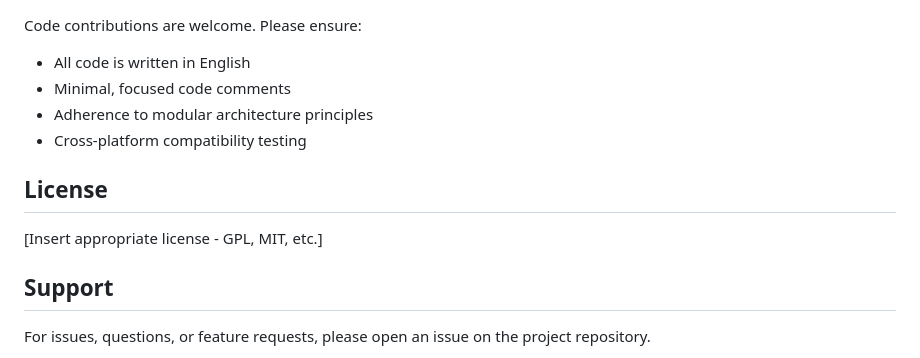
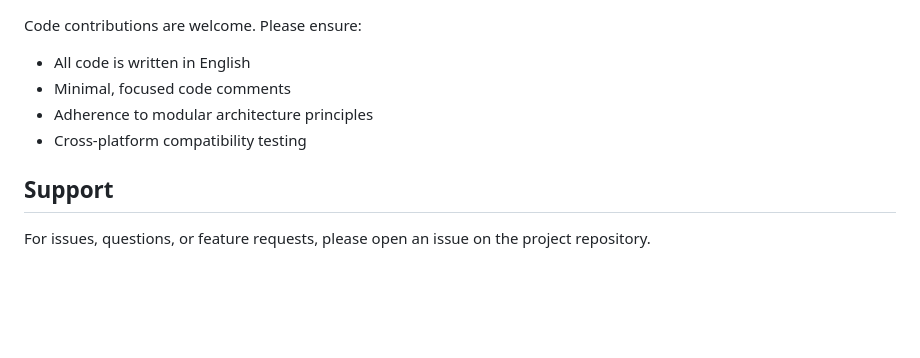
Before and after one commit to Doctor-Brain7/ClamAV-WebUI, a Markdown page: README.md, the part around the change. GitHub-like rendering; blank space fills up the shorter version.

```diff
--- a/README.md
+++ b/README.md
@@ -188,10 +188,6 @@ Code contributions are welcome. Please ensure:
 - Adherence to modular architecture principles
 - Cross-platform compatibility testing
 
-## License
-
-[Insert appropriate license - GPL, MIT, etc.]
-
 ## Support
 
 For issues, questions, or feature requests, please open an issue on the project repository.
```
